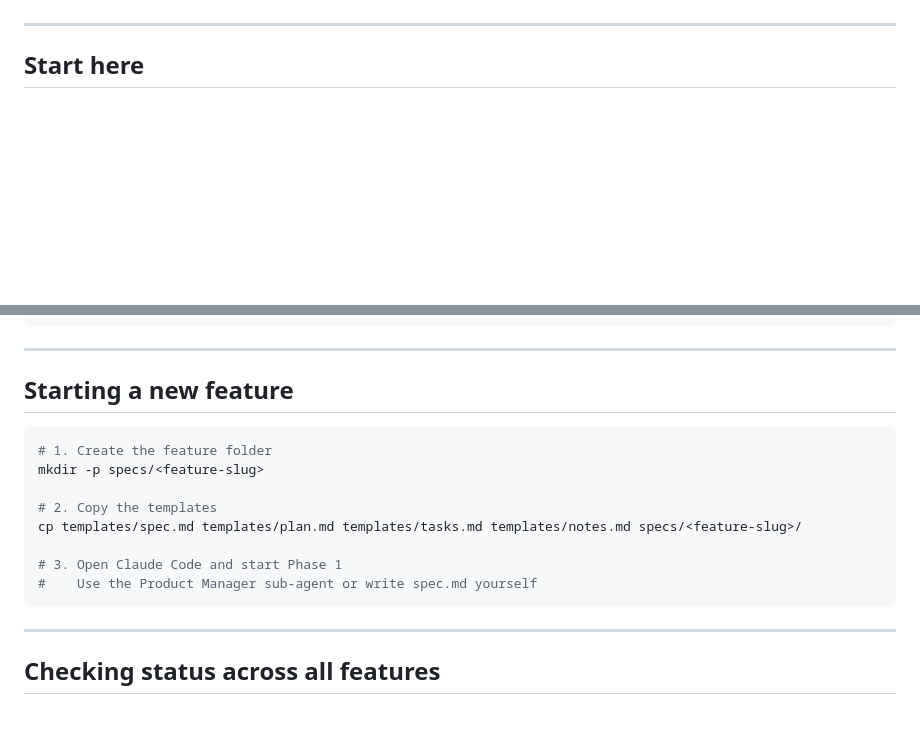
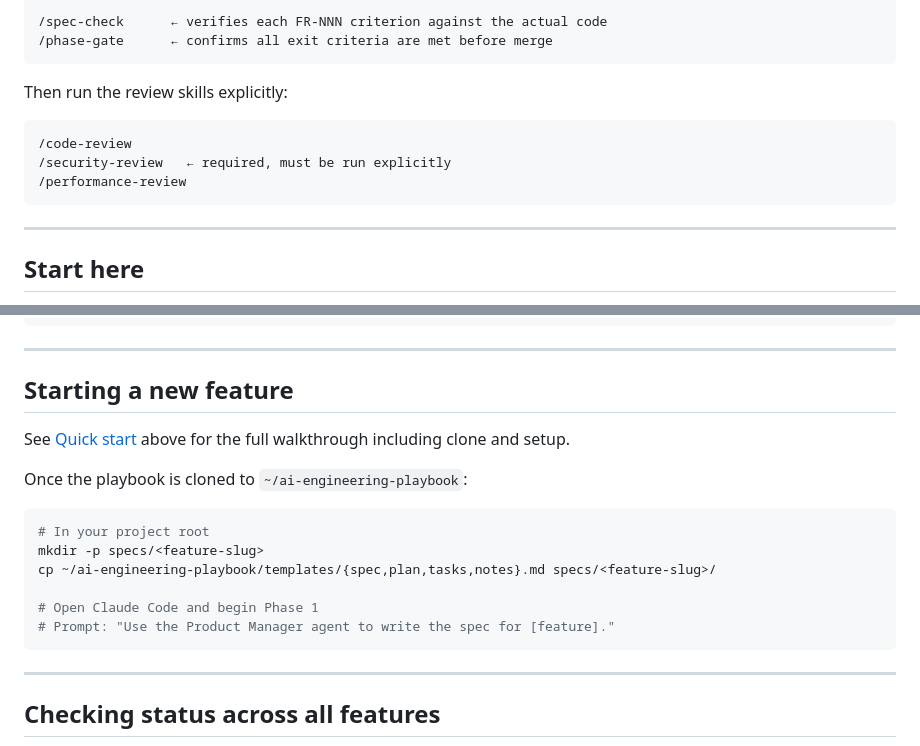
Before and after one commit to Iqra-19/hackathon-hax-baby-CodeCraft, a Markdown page: README.md, 2 parts joined by grey strips. Rendered like a GitHub page; blank space fills up the shorter version.

Commit message:
readme and doc updates

````diff
--- a/README.md
+++ b/README.md
@@ -4,3 +79,15 @@ The authoritative source for how this engineering organization builds features w
+```
+/spec-check      ← verifies each FR-NNN criterion against the actual code
+/phase-gate      ← confirms all exit criteria are met before merge
+```
+
+Then run the review skills explicitly:
+
+```
+/code-review
+/security-review   ← required, must be run explicitly
+/performance-review
+```
 
 ---
 
@@ -77,15 +164,17 @@ ai-workflows/
 
 ## Starting a new feature
 
+See [Quick start](#quick-start) above for the full walkthrough including clone and setup.
+
+Once the playbook is cloned to `~/ai-engineering-playbook`:
+
 ```bash
-# 1. Create the feature folder
+# In your project root
 mkdir -p specs/<feature-slug>
+cp ~/ai-engineering-playbook/templates/{spec,plan,tasks,notes}.md specs/<feature-slug>/
 
-# 2. Copy the templates
-cp templates/spec.md templates/plan.md templates/tasks.md templates/notes.md specs/<feature-slug>/
-
-# 3. Open Claude Code and start Phase 1
-#    Use the Product Manager sub-agent or write spec.md yourself
+# Open Claude Code and begin Phase 1
+# Prompt: "Use the Product Manager agent to write the spec for [feature]."
 ```
 
 ---
````
Also changed, not shown: other parts of README.md (+76 -1 lines), docs/ADOPTION-GUIDE.md (+14 -14 lines).
